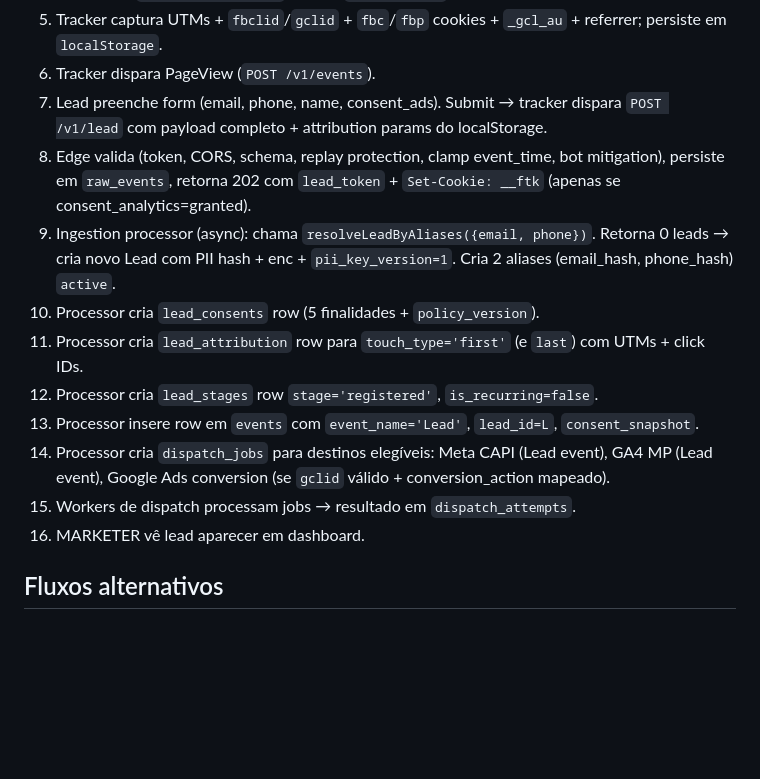
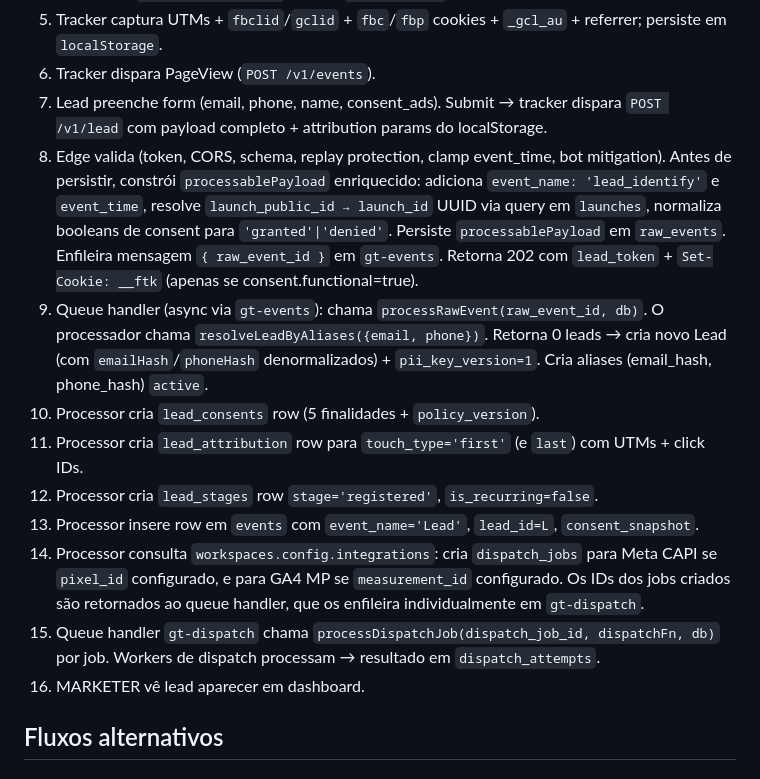
Before and after one commit to sudomenna/globaltracker, a Markdown page: docs/60-flows/02-capture-lead-and-attribute.md, the part around the change. Drawn GitHub-style; blank space fills up the shorter version.

```diff
--- a/docs/60-flows/02-capture-lead-and-attribute.md
+++ b/docs/60-flows/02-capture-lead-and-attribute.md
@@ -27,14 +27,14 @@ BR-IDENTITY-001 a 005, BR-PRIVACY-003 (PII enc), BR-CONSENT-001 a 004, BR-EVENT-
 5. Tracker captura UTMs + `fbclid`/`gclid` + `fbc`/`fbp` cookies + `_gcl_au` + referrer; persiste em `localStorage`.
 6. Tracker dispara PageView (`POST /v1/events`).
 7. Lead preenche form (email, phone, name, consent_ads). Submit → tracker dispara `POST /v1/lead` com payload completo + attribution params do localStorage.
-8. Edge valida (token, CORS, schema, replay protection, clamp event_time, bot mitigation), persiste em `raw_events`, retorna 202 com `lead_token` + `Set-Cookie: __ftk` (apenas se consent_analytics=granted).
-9. Ingestion processor (async): chama `resolveLeadByAliases({email, phone})`. Retorna 0 leads → cria novo Lead com PII hash + enc + `pii_key_version=1`. Cria 2 aliases (email_hash, phone_hash) `active`.
+8. Edge valida (token, CORS, schema, replay protection, clamp event_time, bot mitigation). Antes de persistir, constrói `processablePayload` enriquecido: adiciona `event_name: 'lead_identify'` e `event_time`, resolve `launch_public_id → launch_id` UUID via query em `launches`, normaliza booleans de consent para `'granted'|'denied'`. Persiste `processablePayload` em `raw_events`. Enfileira mensagem `{ raw_event_id }` em `gt-events`. Retorna 202 com `lead_token` + `Set-Cookie: __ftk` (apenas se consent.functional=true).
+9. Queue handler (async via `gt-events`): chama `processRawEvent(raw_event_id, db)`. O processador chama `resolveLeadByAliases({email, phone})`. Retorna 0 leads → cria novo Lead (com `emailHash`/`phoneHash` denormalizados) + `pii_key_version=1`. Cria aliases (email_hash, phone_hash) `active`.
 10. Processor cria `lead_consents` row (5 finalidades + `policy_version`).
 11. Processor cria `lead_attribution` row para `touch_type='first'` (e `last`) com UTMs + click IDs.
 12. Processor cria `lead_stages` row `stage='registered'`, `is_recurring=false`.
 13. Processor insere row em `events` com `event_name='Lead'`, `lead_id=L`, `consent_snapshot`.
-14. Processor cria `dispatch_jobs` para destinos elegíveis: Meta CAPI (Lead event), GA4 MP (Lead event), Google Ads conversion (se `gclid` válido + conversion_action mapeado).
-15. Workers de dispatch processam jobs → resultado em `dispatch_attempts`.
+14. Processor consulta `workspaces.config.integrations`: cria `dispatch_jobs` para Meta CAPI se `pixel_id` configurado, e para GA4 MP se `measurement_id` configurado. Os IDs dos jobs criados são retornados ao queue handler, que os enfileira individualmente em `gt-dispatch`.
+15. Queue handler `gt-dispatch` chama `processDispatchJob(dispatch_job_id, dispatchFn, db)` por job. Workers de dispatch processam → resultado em `dispatch_attempts`.
 16. MARKETER vê lead aparecer em dashboard.
 
 ## Fluxos alternativos
```
Also changed, not shown: docs/20-domain/04-mod-identity.md (+1 -0 lines), docs/30-contracts/05-api-server-actions.md (+13 -1 lines).
